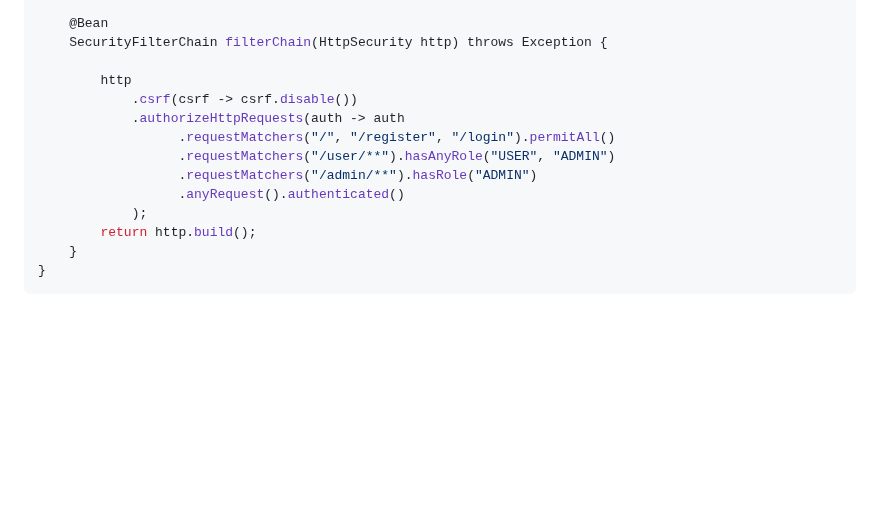
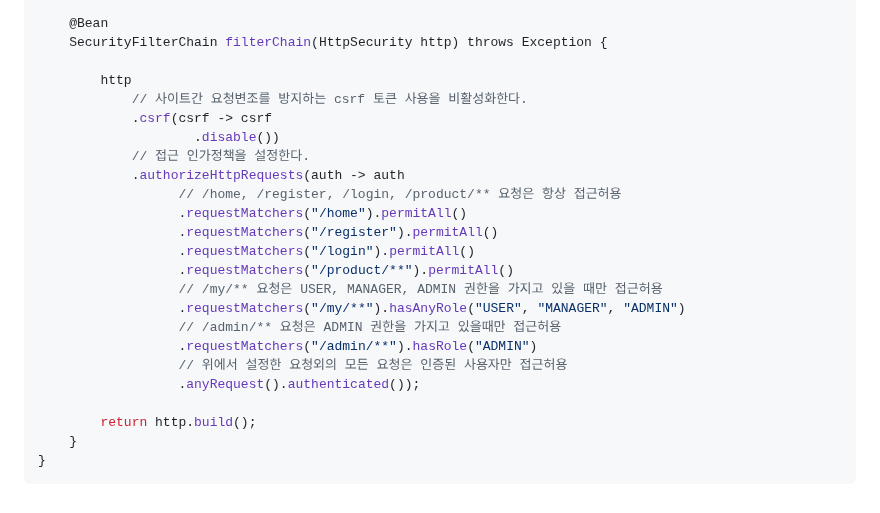
Before and after one commit to VivatubeH/Spring-Boot, a Markdown page: 스프링 security.md, the part around the change. Drawn GitHub-style; blank space fills up the shorter version.

```diff
--- a/스프링 security.md
+++ b/스프링 security.md
@@ -86,13 +86,23 @@ public class SecurityConfig {
 	SecurityFilterChain filterChain(HttpSecurity http) throws Exception {
 
 		http
-	        .csrf(csrf -> csrf.disable())
+			// 사이트간 요청변조를 방지하는 csrf 토큰 사용을 비활성화한다.
+			.csrf(csrf -> csrf
+					.disable())
+			// 접근 인가정책을 설정한다.
 	        .authorizeHttpRequests(auth -> auth
-	              .requestMatchers("/", "/register", "/login").permitAll()
-	              .requestMatchers("/user/**").hasAnyRole("USER", "ADMIN")
+	        	  // /home, /register, /login, /product/** 요청은 항상 접근허용
+	              .requestMatchers("/home").permitAll()
+	              .requestMatchers("/register").permitAll()
+	              .requestMatchers("/login").permitAll()
+	              .requestMatchers("/product/**").permitAll()
+	              // /my/** 요청은 USER, MANAGER, ADMIN 권한을 가지고 있을 때만 접근허용
+	              .requestMatchers("/my/**").hasAnyRole("USER", "MANAGER", "ADMIN")
+	              // /admin/** 요청은 ADMIN 권한을 가지고 있을때만 접근허용
 	              .requestMatchers("/admin/**").hasRole("ADMIN")
-	              .anyRequest().authenticated()
-	        );
+	              // 위에서 설정한 요청외의 모든 요청은 인증된 사용자만 접근허용
+	              .anyRequest().authenticated());
+
 		return http.build();
 	}
 }
```
